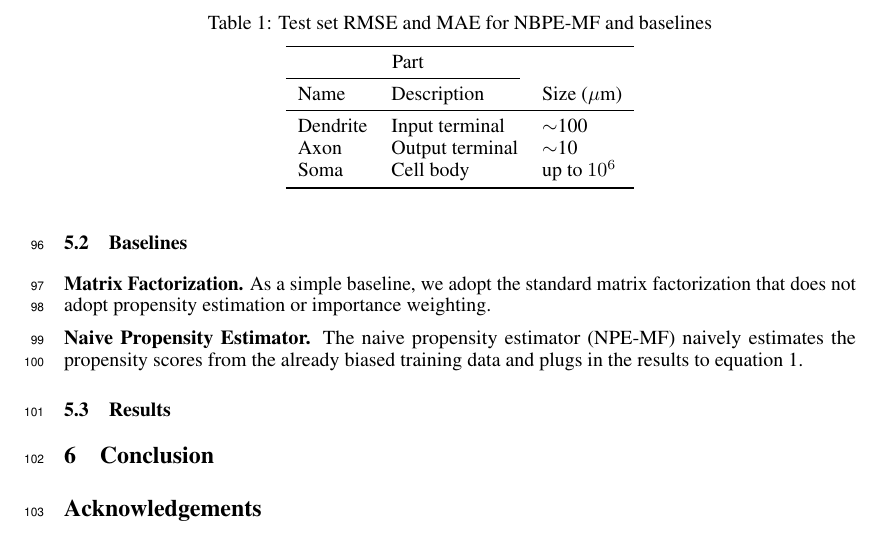
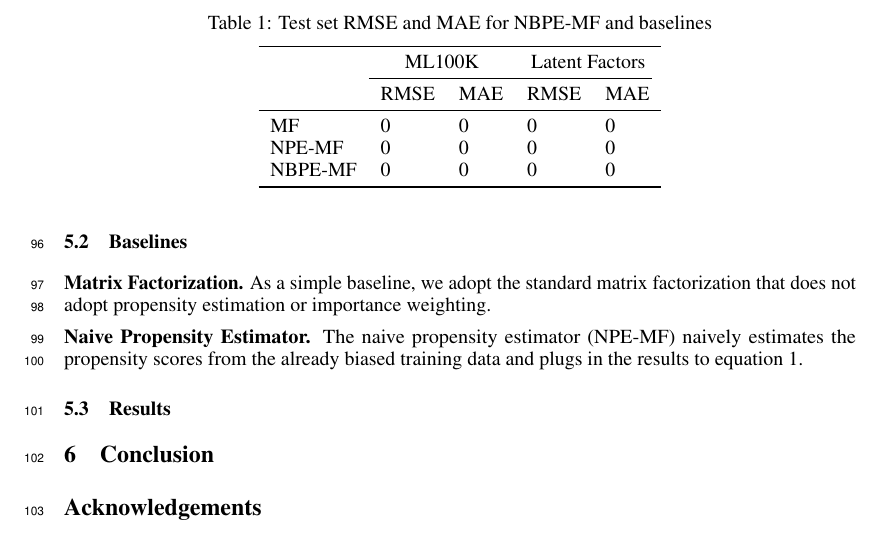
Before and after one commit to fengyuli-dev/debias-recommender, a LaTeX paper (paper/paper.tex): part of page 4 of 5, cut so that both start at the same text. Compiled offline with pdfLaTeX.

Commit message:
Add a booktab table

```diff
--- a/paper/paper.tex
+++ b/paper/paper.tex
@@ -164,15 +164,15 @@ The naive propensity estimator (NPE-MF) naively estimates the propensity scores
   \caption{Test set RMSE and MAE for NBPE-MF and baselines}
   \label{sample-table}
   \centering
-  \begin{tabular}{lll}
+  \begin{tabular}{lllll}
     \toprule
-    \multicolumn{2}{c}{Part}                   \\
-    \cmidrule(r){1-2}
-    Name     & Description     & Size ($\mu$m) \\
+            & \multicolumn{2}{c}{ML100K} & \multicolumn{2}{c}{Latent Factors}              \\
+    \cmidrule(r){2-5}
+            & RMSE                       & MAE                                & RMSE & MAE \\
     \midrule
-    Dendrite & Input terminal  & $\sim$100     \\
-    Axon     & Output terminal & $\sim$10      \\
-    Soma     & Cell body       & up to $10^6$  \\
+    MF      & 0                          & 0                                  & 0    & 0   \\
+    NPE-MF  & 0                          & 0                                  & 0    & 0   \\
+    NBPE-MF & 0                          & 0                                  & 0    & 0   \\
     \bottomrule
   \end{tabular}
 \end{table}
```
Also changed, not shown: paper/aux/paper.pdf, 1 other file.
